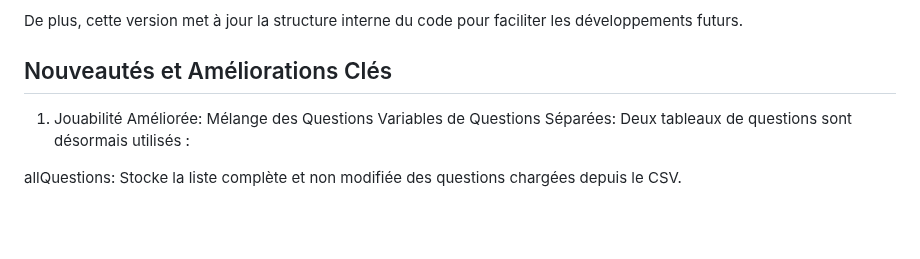
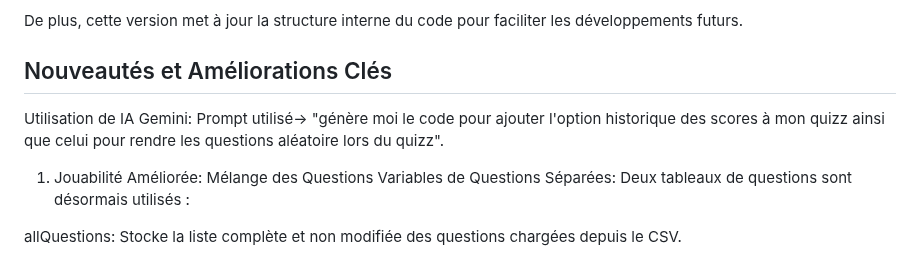
Before and after one commit to Ouarkia/cv, a Markdown page: projet5.md, the part around the change. GitHub-like rendering; blank space fills up the shorter version.

```diff
--- a/projet5.md
+++ b/projet5.md
@@ -12,6 +12,8 @@ La persistance des données (historique des scores) en utilisant le stockage loc
 De plus, cette version met à jour la structure interne du code pour faciliter les développements futurs.
 
 ## Nouveautés et Améliorations Clés
+Utilisation de IA Gemini: Prompt utilisé-> "génère moi le code pour ajouter l'option historique des scores à mon quizz ainsi que celui pour rendre les questions aléatoire lors du quizz".
+
 1. Jouabilité Améliorée: Mélange des Questions
 Variables de Questions Séparées: Deux tableaux de questions sont désormais utilisés :
 
```
